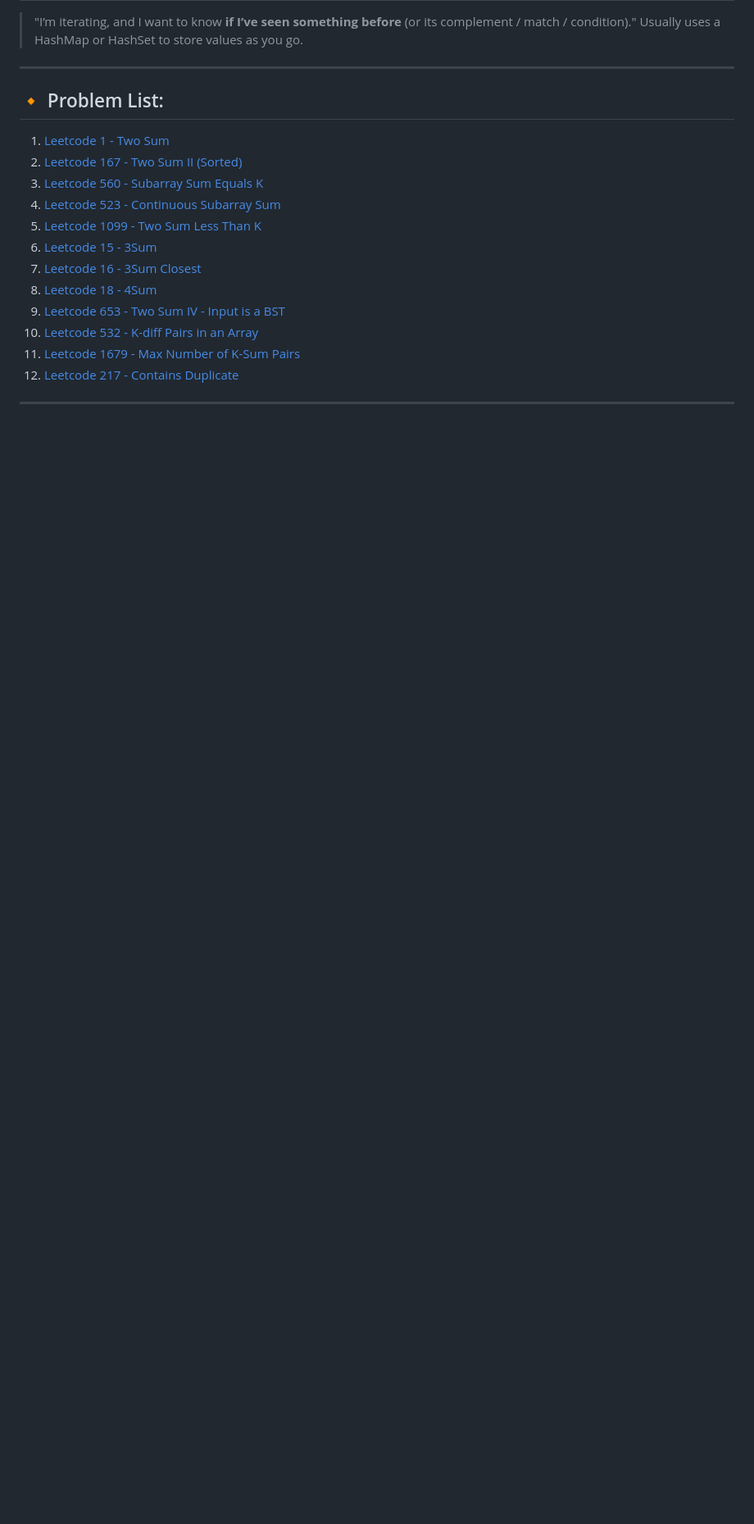
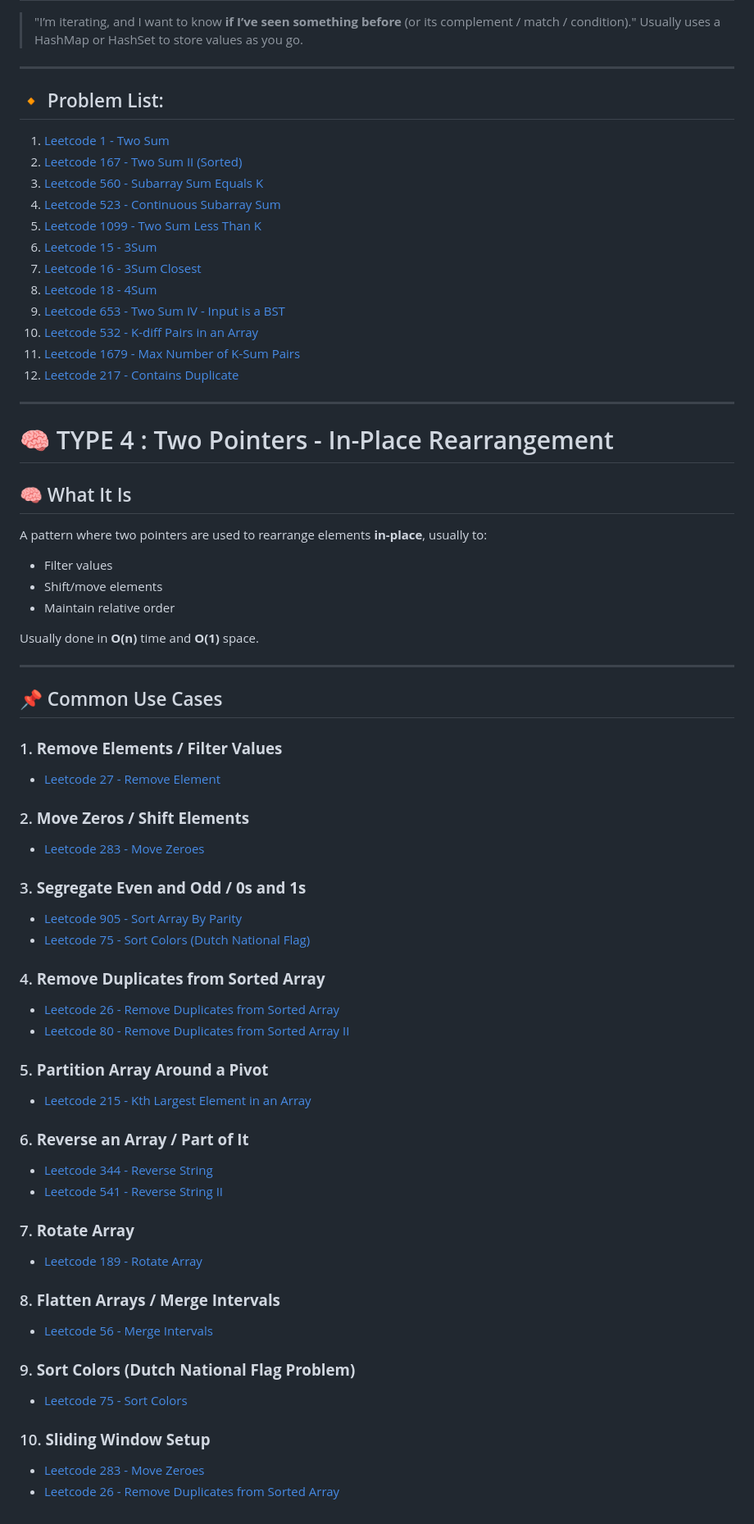
Before and after one commit to tanmaykulkarni2112/notesDSA, a Markdown page: Arrays/README.md, the part around the change printed below. Shown: that part at 82% size. GitHub-like rendering; blank space fills up the shorter version.

Commit message:
2pointer (Inplace) added

```diff
--- a/Arrays/README.md
+++ b/Arrays/README.md
@@ -253,3 +252,50 @@ Absolutely — I’ll just add more relevant LeetCode problems that use the inde
 12. [Leetcode 217 - Contains Duplicate](https://leetcode.com/problems/contains-duplicate/)
 
 ---
+
+# 🧠 TYPE 4 : Two Pointers - In-Place Rearrangement
+## 🧠 What It Is
+A pattern where two pointers are used to rearrange elements **in-place**, usually to:
+- Filter values
+- Shift/move elements
+- Maintain relative order
+
+Usually done in **O(n)** time and **O(1)** space.
+
+---
+
+## 📌 Common Use Cases
+
+### 1. **Remove Elements / Filter Values**
+- [Leetcode 27 - Remove Element](https://leetcode.com/problems/remove-element/)
+
+### 2. **Move Zeros / Shift Elements**
+- [Leetcode 283 - Move Zeroes](https://leetcode.com/problems/move-zeroes/)
+
+### 3. **Segregate Even and Odd / 0s and 1s**
+- [Leetcode 905 - Sort Array By Parity](https://leetcode.com/problems/sort-array-by-parity/)
+- [Leetcode 75 - Sort Colors (Dutch National Flag)](https://leetcode.com/problems/sort-colors/)
+
+### 4. **Remove Duplicates from Sorted Array**
+- [Leetcode 26 - Remove Duplicates from Sorted Array](https://leetcode.com/problems/remove-duplicates-from-sorted-array/)
+- [Leetcode 80 - Remove Duplicates from Sorted Array II](https://leetcode.com/problems/remove-duplicates-from-sorted-array-ii/)
+
+### 5. **Partition Array Around a Pivot**
+- [Leetcode 215 - Kth Largest Element in an Array](https://leetcode.com/problems/kth-largest-element-in-an-array/)
+
+### 6. **Reverse an Array / Part of It**
+- [Leetcode 344 - Reverse String](https://leetcode.com/problems/reverse-string/)
+- [Leetcode 541 - Reverse String II](https://leetcode.com/problems/reverse-string-ii/)
+
+### 7. **Rotate Array**
+- [Leetcode 189 - Rotate Array](https://leetcode.com/problems/rotate-array/)
+
+### 8. **Flatten Arrays / Merge Intervals**
+- [Leetcode 56 - Merge Intervals](https://leetcode.com/problems/merge-intervals/)
+
+### 9. **Sort Colors (Dutch National Flag Problem)**
+- [Leetcode 75 - Sort Colors](https://leetcode.com/problems/sort-colors/)
+
+### 10. **Sliding Window Setup**
+- [Leetcode 283 - Move Zeroes](https://leetcode.com/problems/move-zeroes/)
+- [Leetcode 26 - Remove Duplicates from Sorted Array](https://leetcode.com/problems/remove-duplicates-from-sorted-array/)
```
Also changed, not shown: other parts of Arrays/README.md (+0 -1 lines).
